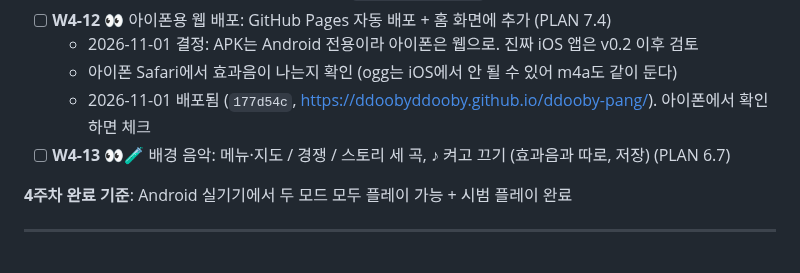
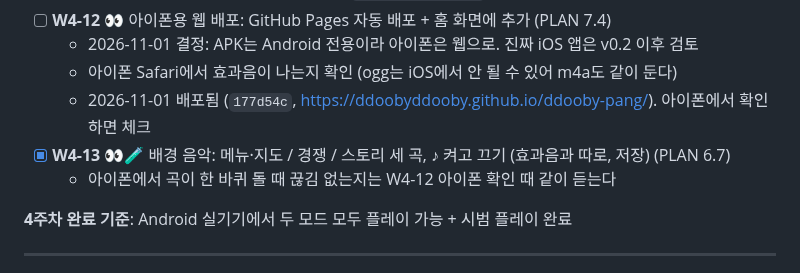
Before and after one commit to Ddoobyddooby/ddooby-pang, a Markdown page: docs/TASKS.md, the part around the change. Drawn GitHub-style.

```diff
--- a/docs/TASKS.md
+++ b/docs/TASKS.md
@@ -169,7 +169,8 @@
   - 2026-11-01 결정: APK는 Android 전용이라 아이폰은 웹으로. 진짜 iOS 앱은 v0.2 이후 검토
   - 아이폰 Safari에서 효과음이 나는지 확인 (ogg는 iOS에서 안 될 수 있어 m4a도 같이 둔다)
   - 2026-11-01 배포됨 (`177d54c`, https://ddoobyddooby.github.io/ddooby-pang/). 아이폰에서 확인하면 체크
-- [ ] **W4-13** 👀🧪 배경 음악: 메뉴·지도 / 경쟁 / 스토리 세 곡, ♪ 켜고 끄기 (효과음과 따로, 저장) (PLAN 6.7)
+- [x] **W4-13** 👀🧪 배경 음악: 메뉴·지도 / 경쟁 / 스토리 세 곡, ♪ 켜고 끄기 (효과음과 따로, 저장) (PLAN 6.7)
+  - 아이폰에서 곡이 한 바퀴 돌 때 끊김 없는지는 W4-12 아이폰 확인 때 같이 듣는다
 
 **4주차 완료 기준**: Android 실기기에서 두 모드 모두 플레이 가능 + 시범 플레이 완료
 
```
Also changed, not shown: docs/DEVELOPMENT.md (+20 -0 lines).
